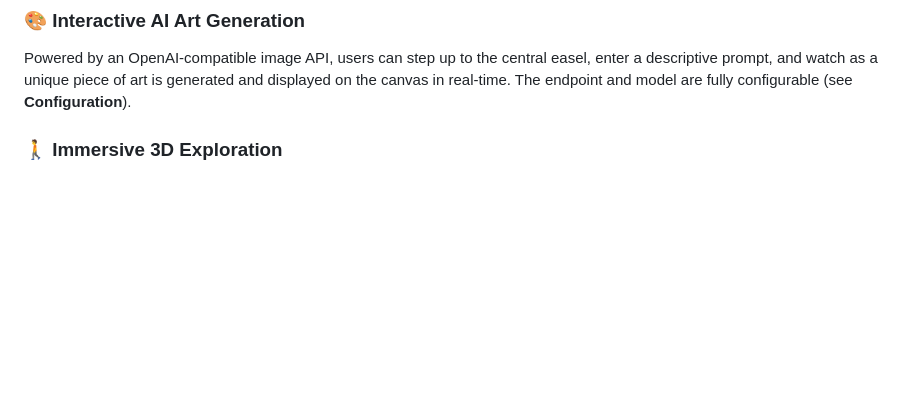
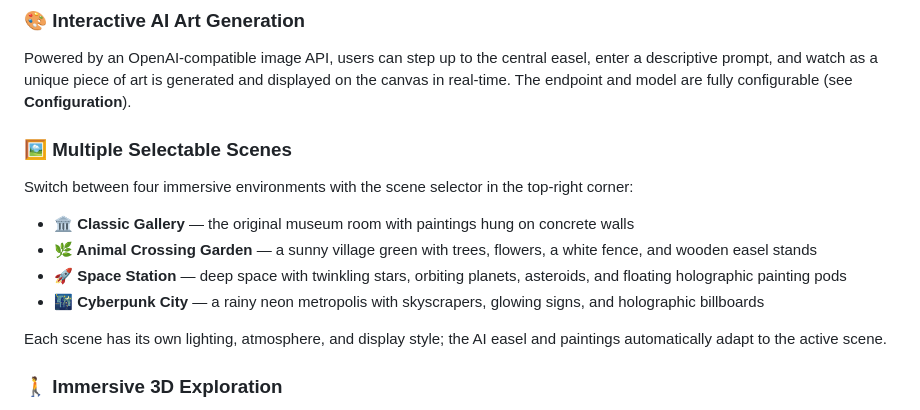
Before and after one commit to vvlife/NeuroGallery, a Markdown page: readme.md, the part around the change. GitHub-like rendering; blank space fills up the shorter version.

Commit message:
docs: add scene selector feature to README

```diff
--- a/readme.md
+++ b/readme.md
@@ -13,6 +13,15 @@ This project was developed for the **Computer Graphics** course at the **Faculty
 
 ### 🎨 Interactive AI Art Generation
 Powered by an OpenAI-compatible image API, users can step up to the central easel, enter a descriptive prompt, and watch as a unique piece of art is generated and displayed on the canvas in real-time. The endpoint and model are fully configurable (see **Configuration**).
+
+### 🖼️ Multiple Selectable Scenes
+Switch between four immersive environments with the scene selector in the top-right corner:
+- **🏛️ Classic Gallery** — the original museum room with paintings hung on concrete walls
+- **🌿 Animal Crossing Garden** — a sunny village green with trees, flowers, a white fence, and wooden easel stands
+- **🚀 Space Station** — deep space with twinkling stars, orbiting planets, asteroids, and floating holographic painting pods
+- **🌃 Cyberpunk City** — a rainy neon metropolis with skyscrapers, glowing signs, and holographic billboards
+
+Each scene has its own lighting, atmosphere, and display style; the AI easel and paintings automatically adapt to the active scene.
 
 ### 🚶 Immersive 3D Exploration
 Navigate the gallery in a first-person perspective with familiar, intuitive controls. Move with WASD, look around with the mouse, jump with the spacebar, and sprint with the shift key for a fluid and engaging experience.
```
